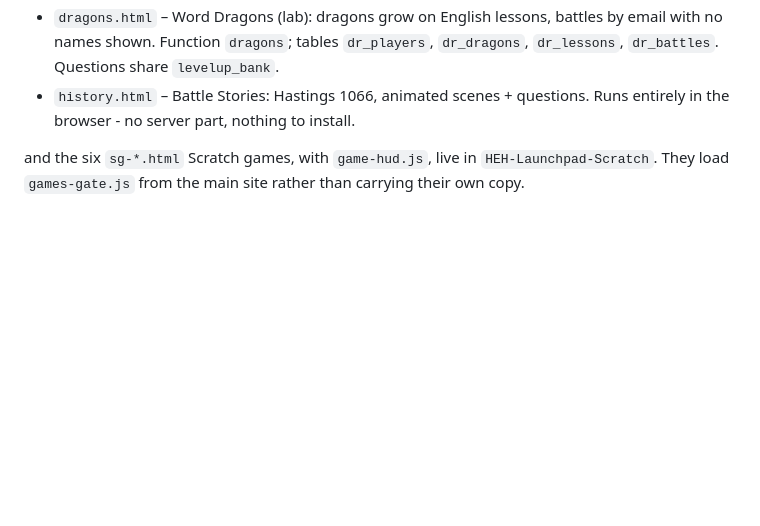
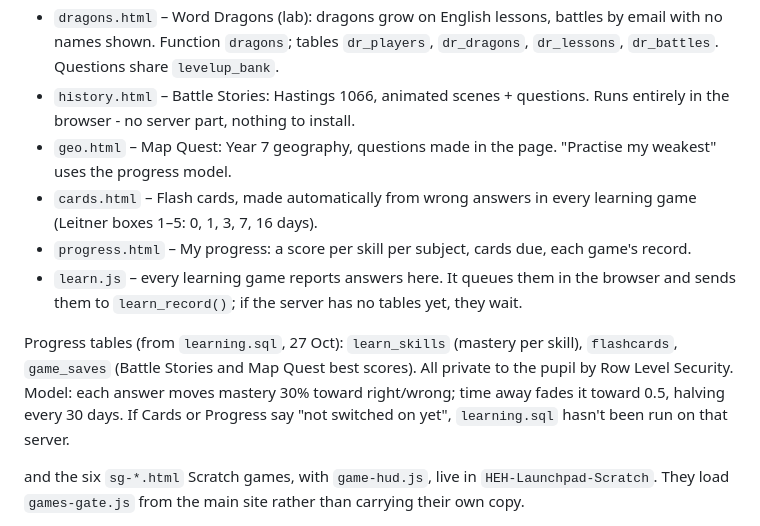
Before and after one commit to silocell/HEH-Launchpad-Lab, a Markdown page: claude-context.md, the part around the change. Rendered like a GitHub page; blank space fills up the shorter version.

Commit message:
Explainer: the progress model, flash cards, Map Quest and the dashboard
Co-Authored-By: Claude Opus 5.5 <noreply@anthropic.com>
Claude-Session: https://claude.ai/code/session_01NWPUz6WZh9tBXEFV5Fys8s

```diff
--- a/claude-context.md
+++ b/claude-context.md
@@ -71,6 +71,12 @@ The game pages live in `HEH-Launchpad-Learn` (learn.civilinitiatives.org):
 - `tables.html` – Times Table Tycoon (lab): 60-second rounds, Numling cards, trading. Function `tables`; tables `tt_progress`, `tt_rounds`, `tt_cards`, `tt_offers`; the swap is `tt_accept()` in the database, all-or-nothing.
 - `dragons.html` – Word Dragons (lab): dragons grow on English lessons, battles by email with no names shown. Function `dragons`; tables `dr_players`, `dr_dragons`, `dr_lessons`, `dr_battles`. Questions share `levelup_bank`.
 - `history.html` – Battle Stories: Hastings 1066, animated scenes + questions. Runs entirely in the browser - no server part, nothing to install.
+- `geo.html` – Map Quest: Year 7 geography, questions made in the page. "Practise my weakest" uses the progress model.
+- `cards.html` – Flash cards, made automatically from wrong answers in every learning game (Leitner boxes 1–5: 0, 1, 3, 7, 16 days).
+- `progress.html` – My progress: a score per skill per subject, cards due, each game's record.
+- `learn.js` – every learning game reports answers here. It queues them in the browser and sends them to `learn_record()`; if the server has no tables yet, they wait.
+
+Progress tables (from `learning.sql`, 27 Oct): `learn_skills` (mastery per skill), `flashcards`, `game_saves` (Battle Stories and Map Quest best scores). All private to the pupil by Row Level Security. Model: each answer moves mastery 30% toward right/wrong; time away fades it toward 0.5, halving every 30 days. If Cards or Progress say "not switched on yet", `learning.sql` hasn't been run on that server.
 
 and the six `sg-*.html` Scratch games, with `game-hud.js`, live in
 `HEH-Launchpad-Scratch`. They load `games-gate.js` from the main site
```
